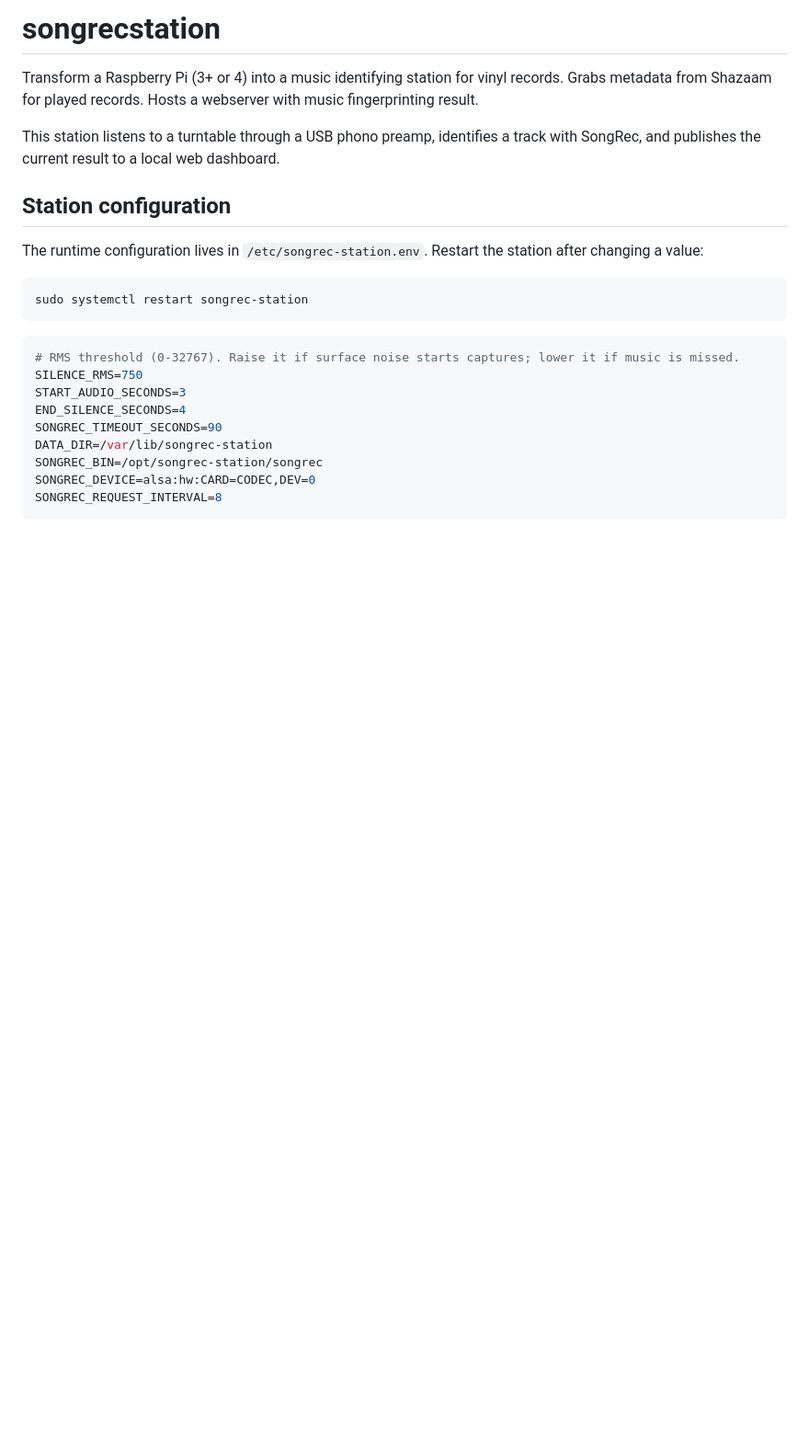
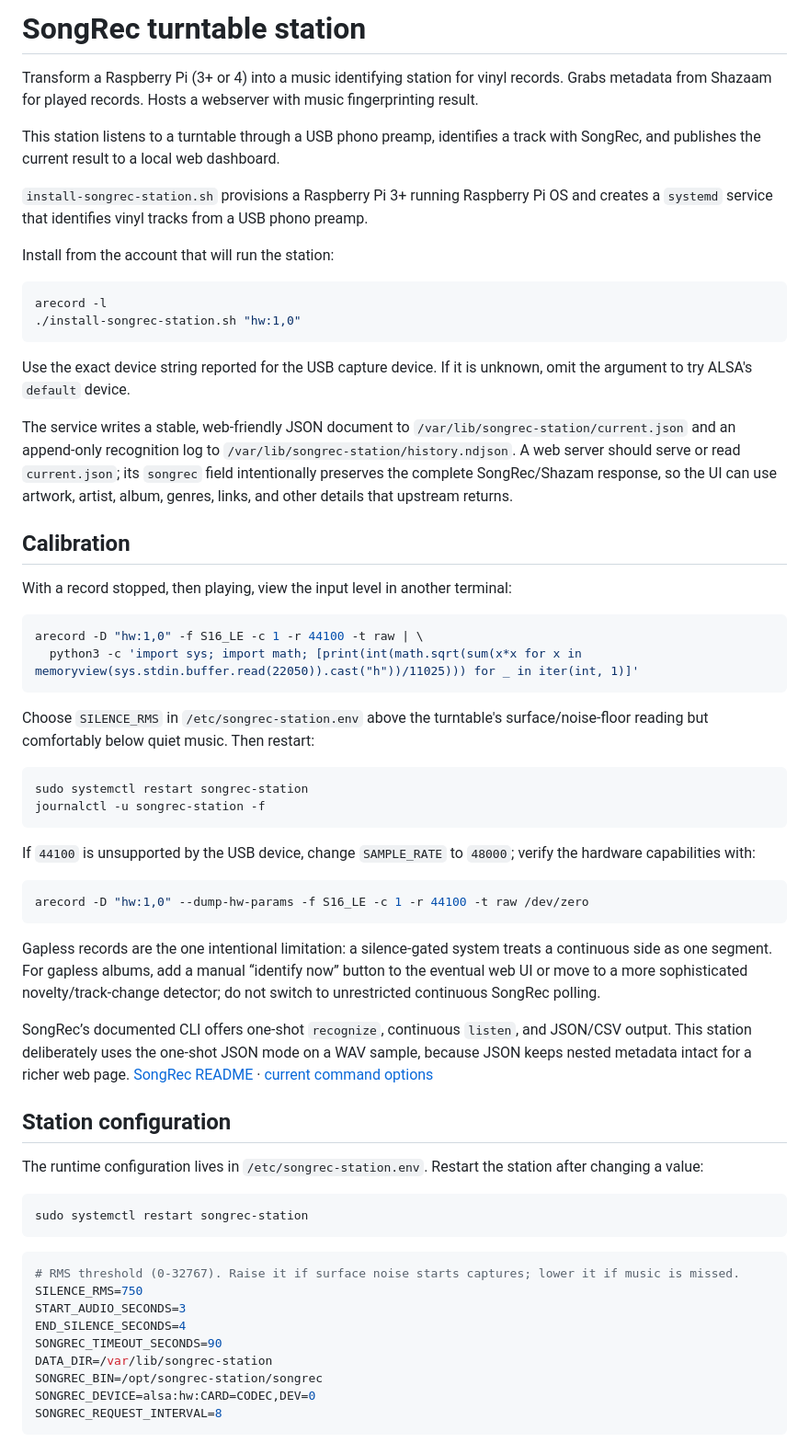
Before and after one commit to mojikosu/songrecstation, a Markdown page: README.md, the part around the change. Shown at 92% size. Rendered like a GitHub page; blank space fills up the shorter version.

````diff
--- a/README.md
+++ b/README.md
@@ -1,8 +1,47 @@
-# songrecstation
+# SongRec turntable station
 Transform a Raspberry Pi (3+ or 4) into a music identifying station for vinyl records. Grabs metadata from Shazaam for played records. Hosts a webserver with music fingerprinting result.
 
+This station listens to a turntable through a USB phono preamp, identifies a track with SongRec, and publishes the current result to a local web dashboard.
 
-This station listens to a turntable through a USB phono preamp, identifies a track with SongRec, and publishes the current result to a local web dashboard.
+`install-songrec-station.sh` provisions a Raspberry Pi 3+ running Raspberry Pi OS and creates a `systemd` service that identifies vinyl tracks from a USB phono preamp.
+
+Install from the account that will run the station:
+
+```bash
+arecord -l
+./install-songrec-station.sh "hw:1,0"
+```
+
+Use the exact device string reported for the USB capture device. If it is unknown, omit the argument to try ALSA's `default` device.
+
+The service writes a stable, web-friendly JSON document to `/var/lib/songrec-station/current.json` and an append-only recognition log to `/var/lib/songrec-station/history.ndjson`. A web server should serve or read `current.json`; its `songrec` field intentionally preserves the complete SongRec/Shazam response, so the UI can use artwork, artist, album, genres, links, and other details that upstream returns.
+
+## Calibration
+
+With a record stopped, then playing, view the input level in another terminal:
+
+```bash
+arecord -D "hw:1,0" -f S16_LE -c 1 -r 44100 -t raw | \
+  python3 -c 'import sys; import math; [print(int(math.sqrt(sum(x*x for x in memoryview(sys.stdin.buffer.read(22050)).cast("h"))/11025))) for _ in iter(int, 1)]'
+```
+
+Choose `SILENCE_RMS` in `/etc/songrec-station.env` above the turntable's surface/noise-floor reading but comfortably below quiet music. Then restart:
+
+
+```bash
+sudo systemctl restart songrec-station
+journalctl -u songrec-station -f
+```
+
+If `44100` is unsupported by the USB device, change `SAMPLE_RATE` to `48000`; verify the hardware capabilities with:
+
+```bash
+arecord -D "hw:1,0" --dump-hw-params -f S16_LE -c 1 -r 44100 -t raw /dev/zero
+```
+
+Gapless records are the one intentional limitation: a silence-gated system treats a continuous side as one segment. For gapless albums, add a manual “identify now” button to the eventual web UI or move to a more sophisticated novelty/track-change detector; do not switch to unrestricted continuous SongRec polling.
+
+SongRec’s documented CLI offers one-shot `recognize`, continuous `listen`, and JSON/CSV output. This station deliberately uses the one-shot JSON mode on a WAV sample, because JSON keeps nested metadata intact for a richer web page. [SongRec README](https://github.com/marin-m/SongRec#sample-usage) · [current command options](https://man.archlinux.org/man/songrec-recognize.1.en)
 
 ## Station configuration
 
````
